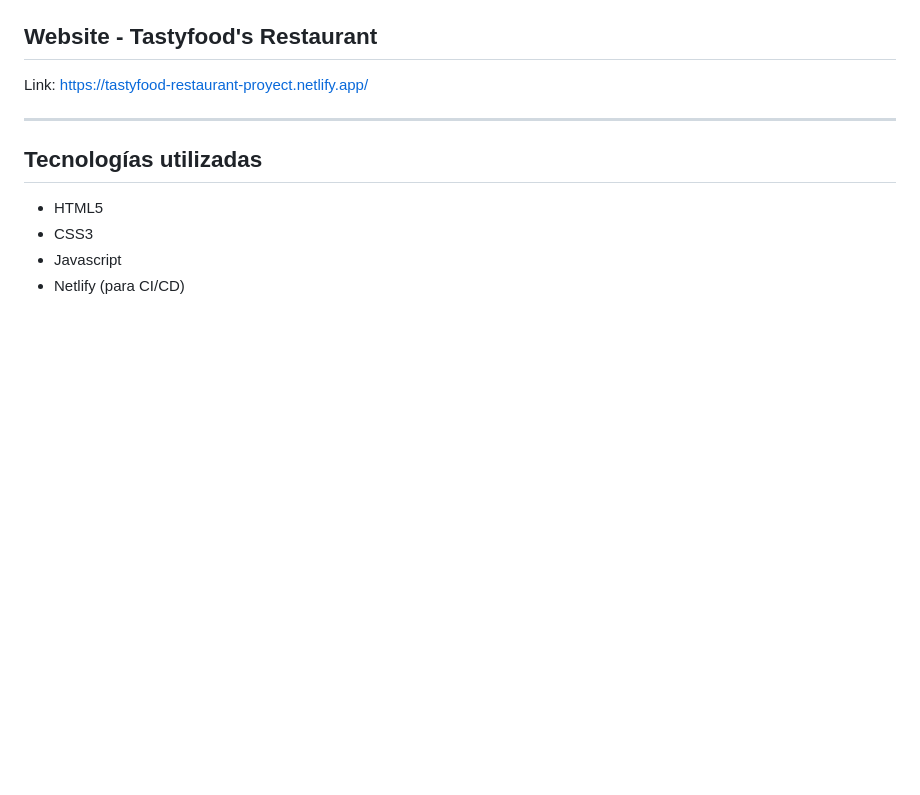
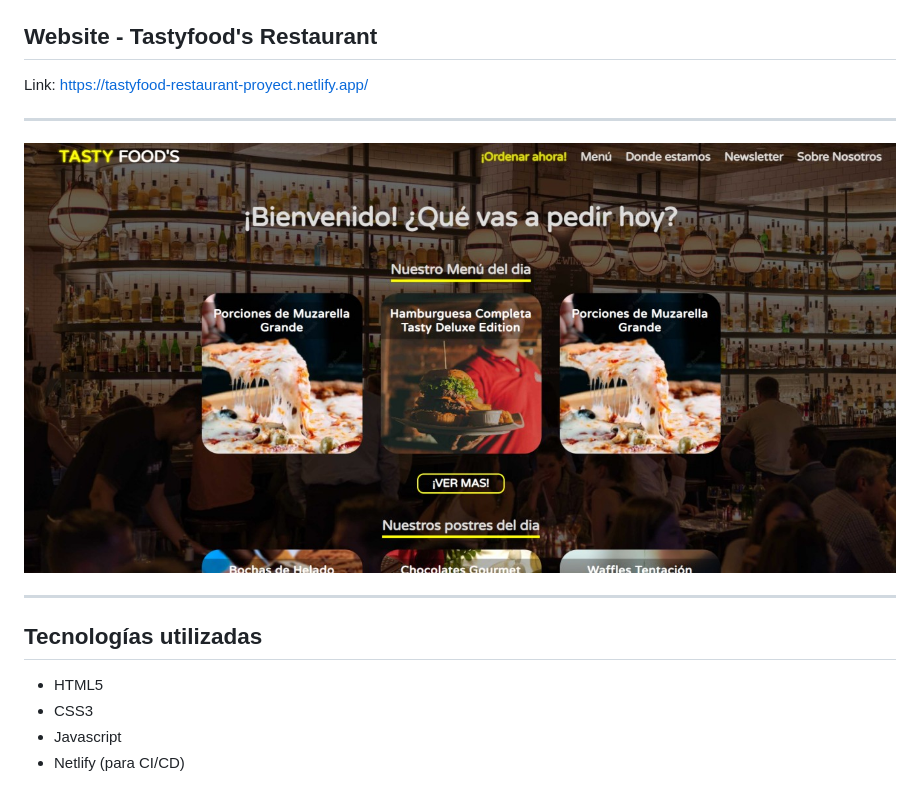
Before and after one commit to nicov2000/Proyecto-Web-Codo-a-Codo, a Markdown page: readme.md, the part around the change. Drawn GitHub-style; pictures changed too: img/tastyfood_restaurant_preview.jpg (added); blank space fills up the shorter version.

Commit message:
Previsualización añadida.

```diff
--- a/readme.md
+++ b/readme.md
@@ -1,6 +1,10 @@
 ## Website - Tastyfood's Restaurant
 
 Link: https://tastyfood-restaurant-proyect.netlify.app/
+
+---
+
+![Website Preview](./img/tastyfood_restaurant_preview.jpg)
 
 ---
 
```
